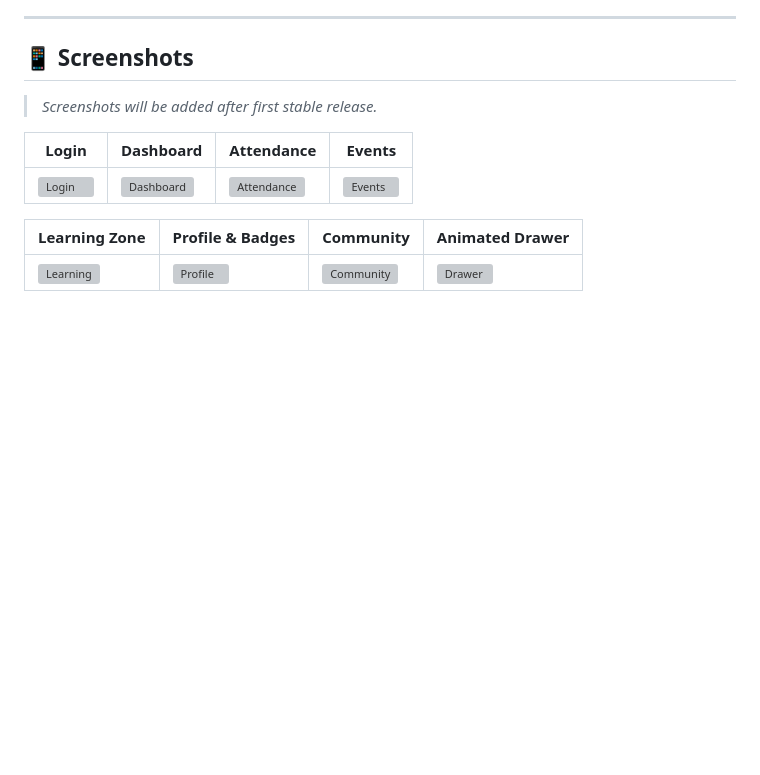
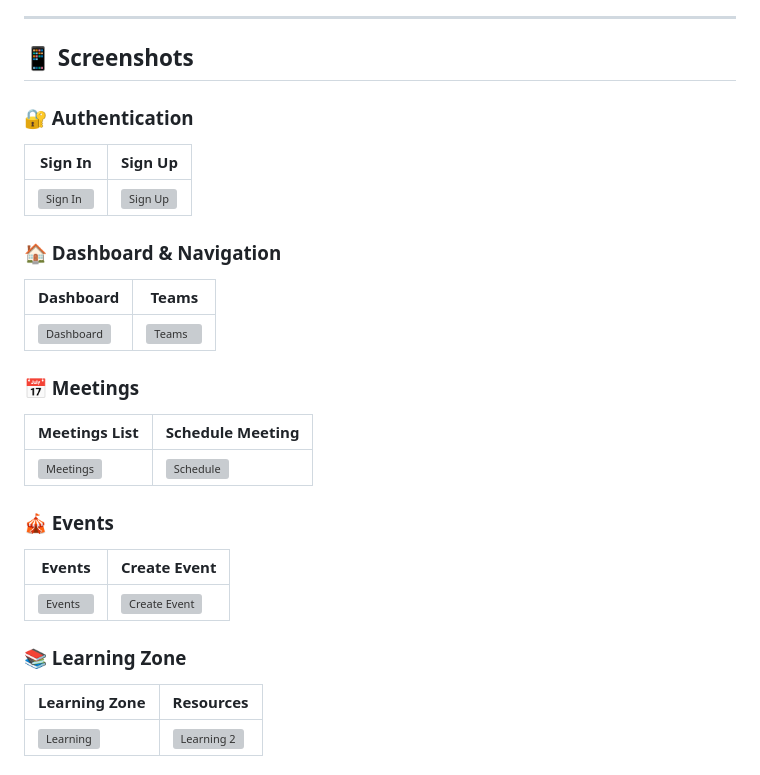
Before and after one commit to emannoor-cs/gdg-pulse, a Markdown page: README.md, the part around one of its changes. Rendered like a GitHub page; blank space fills up the shorter version; grey boxes are pictures that could not be loaded.

Commit message:
Update README with new sections and screenshots
Added authentication, dashboard, meetings, events, learning zone, profile, community, and volunteer sections with corresponding screenshots.

```diff
--- a/README.md
+++ b/README.md
@@ -94,12 +94,28 @@ Built with **Flutter 3.x**, **Firebase**, and **Provider**, following Clean Arch
 
 ## 📱 Screenshots
 
-> *Screenshots will be added after first stable release.*
+### 🔐 Authentication
+| Sign In | Sign Up |
+|---------|---------|
+| ![Sign In](docs/screenshots/signin.png) | ![Sign Up](docs/screenshots/signup.png) |
 
-| Login | Dashboard | Attendance | Events |
-|-------|-----------|------------|--------|
-| ![Login](docs/screenshots/login.png) | ![Dashboard](docs/screenshots/dashboard.png) | ![Attendance](docs/screenshots/attendance.png) | ![Events](docs/screenshots/events.png) |
+### 🏠 Dashboard & Navigation
+| Dashboard | Teams |
+|-----------|-------|
+| ![Dashboard](docs/screenshots/dashboard.png) | ![Teams](docs/screenshots/teams.png) |
 
-| Learning Zone | Profile & Badges | Community | Animated Drawer |
-|--------------|-----------------|-----------|-----------------|
-| ![Learning](docs/screenshots/learning.png) | ![Profile](docs/screenshots/profile.png) | ![Community](docs/screenshots/community.png) | ![Drawer](docs/screenshots/drawer.png) |
+### 📅 Meetings
+| Meetings List | Schedule Meeting |
+|---------------|-----------------|
+| ![Meetings](docs/screenshots/meetings.png) | ![Schedule](docs/screenshots/schedulemeeting.png) |
+
+### 🎪 Events
+| Events | Create Event |
+|--------|-------------|
+| ![Events](docs/screenshots/events.png) | ![Create Event](docs/screenshots/createevents.png) |
+
+### 📚 Learning Zone
+| Learning Zone | Resources |
+|---------------|-----------|
+| ![Learning](docs/screenshots/learning_zone.png) | ![Learning 2](docs/screenshots/learning_zone2.png) |
+
```
Also changed, not shown: other parts of README.md (+10 -0 lines).
